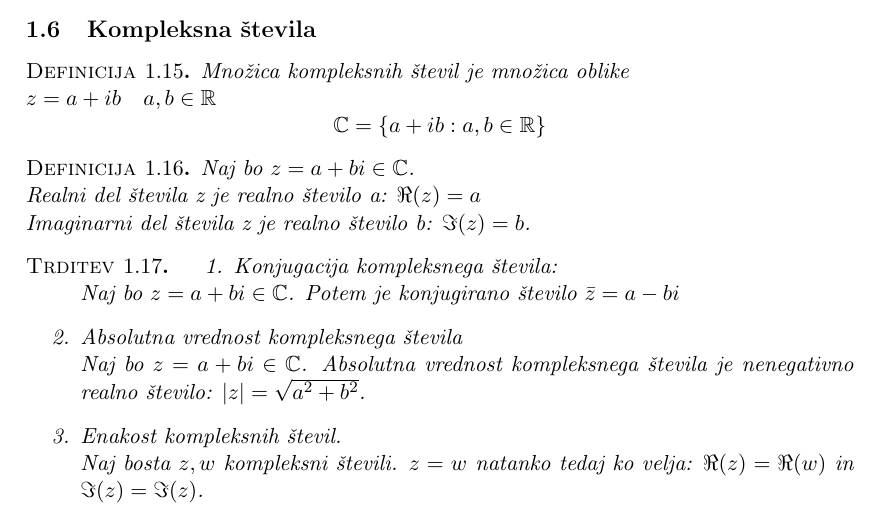
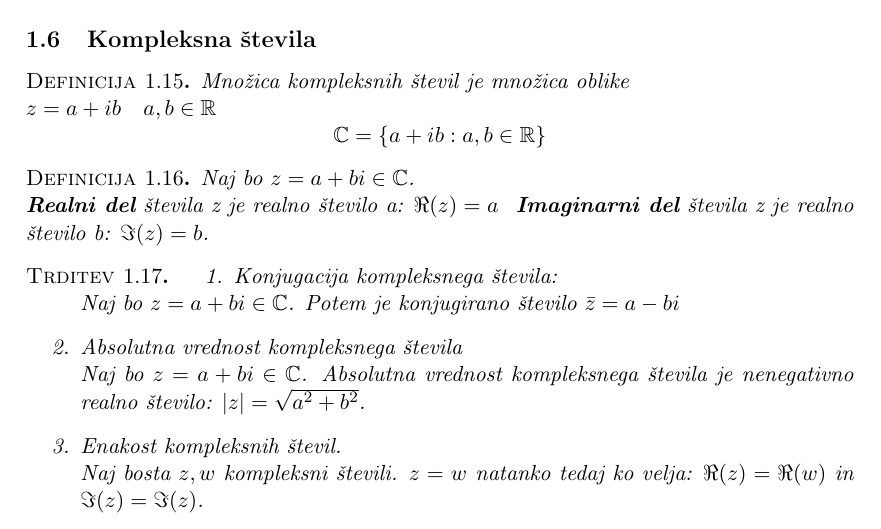
Before and after one commit to VavdiG14/Matematika-I, a LaTeX document (Matematika 1 - teorija.tex): part of page 4 of 32, cut so that both start at the same text. Compiled offline with pdfLaTeX.

Commit message:
Update zapsiki

```diff
--- a/Matematika 1 - teorija.tex
+++ b/Matematika 1 - teorija.tex
@@ -179,8 +179,10 @@
 	$$\mathbb{C} = \{a + ib: a,b\in \mathbb{R}\}$$
 \end{Definicija}
 \begin{Definicija}
-	Naj bo $ z = a +bi \in \mathbb{C}$.\\ Realni del števila z je realno število a: $\Re(z) = a$
-	\\ Imaginarni del števila z je realno število b: $\Im(z) = b$.
+	Naj bo $ z = a +bi \in \mathbb{C}$.
+	\\
+	\textbf{Realni del} števila z je realno število a: $\Re(z) = a$
+	\textbf{ Imaginarni del} števila z je realno število b: $\Im(z) = b$.
 \end{Definicija}
 \begin{Trditev}
 	\begin{enumerate}
```
Also changed, not shown: Matematika 1 - teorija.pdf, 2 other files.
